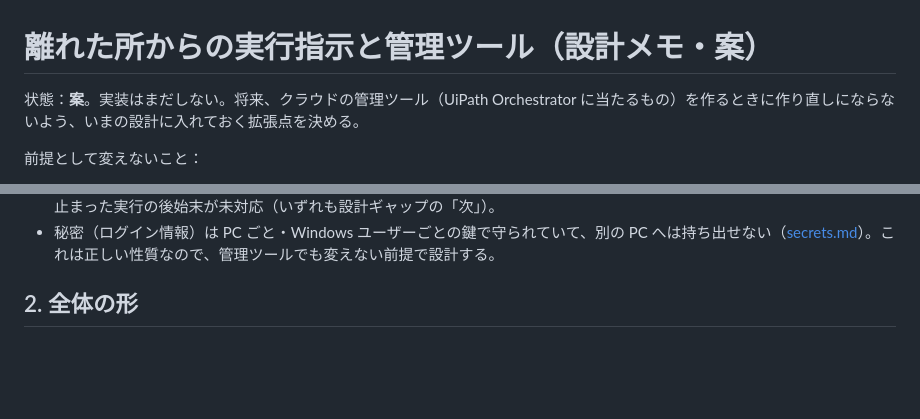
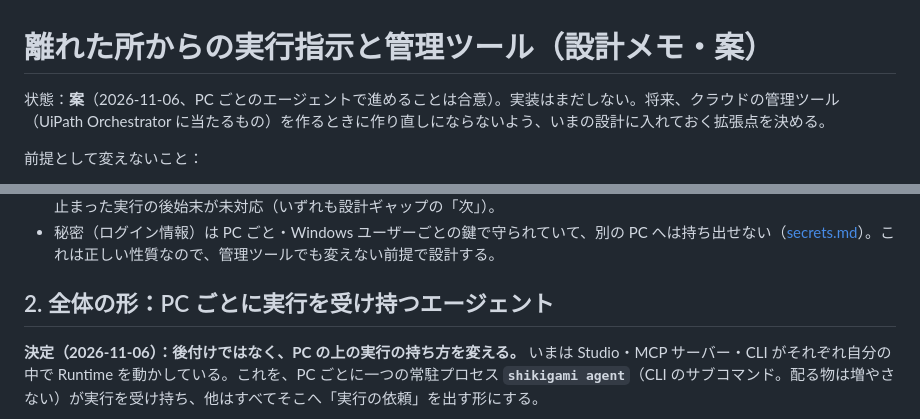
Before and after one commit to d-shiina/shikigami, a Markdown page: docs/design/remote-runs.md, 2 parts joined by grey strips. GitHub-like rendering; blank space fills up the shorter version.

````diff
--- a/docs/design/remote-runs.md
+++ b/docs/design/remote-runs.md
@@ -1,6 +1,6 @@
 # 離れた所からの実行指示と管理ツール（設計メモ・案）
 
-状態：**案**。実装はまだしない。将来、クラウドの管理ツール（UiPath Orchestrator に当たるもの）を作るときに作り直しにならないよう、いまの設計に入れておく拡張点を決める。
+状態：**案**（2026-11-06、PC ごとのエージェントで進めることは合意）。実装はまだしない。将来、クラウドの管理ツール（UiPath Orchestrator に当たるもの）を作るときに作り直しにならないよう、いまの設計に入れておく拡張点を決める。
 
 前提として変えないこと：
 
@@ -34,7 +34,9 @@
 - プロセスをまたぐ排他（Studio と CLI が同時にデスクトップを触る）、画面ロックの検知、キャンセル時の `finally`、途中で止まった実行の後始末が未対応（いずれも設計ギャップの「次」）。
 - 秘密（ログイン情報）は PC ごと・Windows ユーザーごとの鍵で守られていて、別の PC へは持ち出せない（[secrets.md](../secrets.md)）。これは正しい性質なので、管理ツールでも変えない前提で設計する。
 
-## 2. 全体の形
+## 2. 全体の形：PC ごとに実行を受け持つエージェント
+
+**決定（2026-11-06）：後付けではなく、PC の上の実行の持ち方を変える。** いまは Studio・MCP サーバー・CLI がそれぞれ自分の中で Runtime を動かしている。これを、PC ごとに一つの常駐プロセス **`shikigami agent`**（CLI のサブコマンド。配る物は増やさない）が実行を受け持ち、他はすべてそこへ「実行の依頼」を出す形にする。
 
 ```mermaid
 flowchart LR
````
Also changed, not shown: other parts of docs/design/remote-runs.md (+38 -17 lines).
